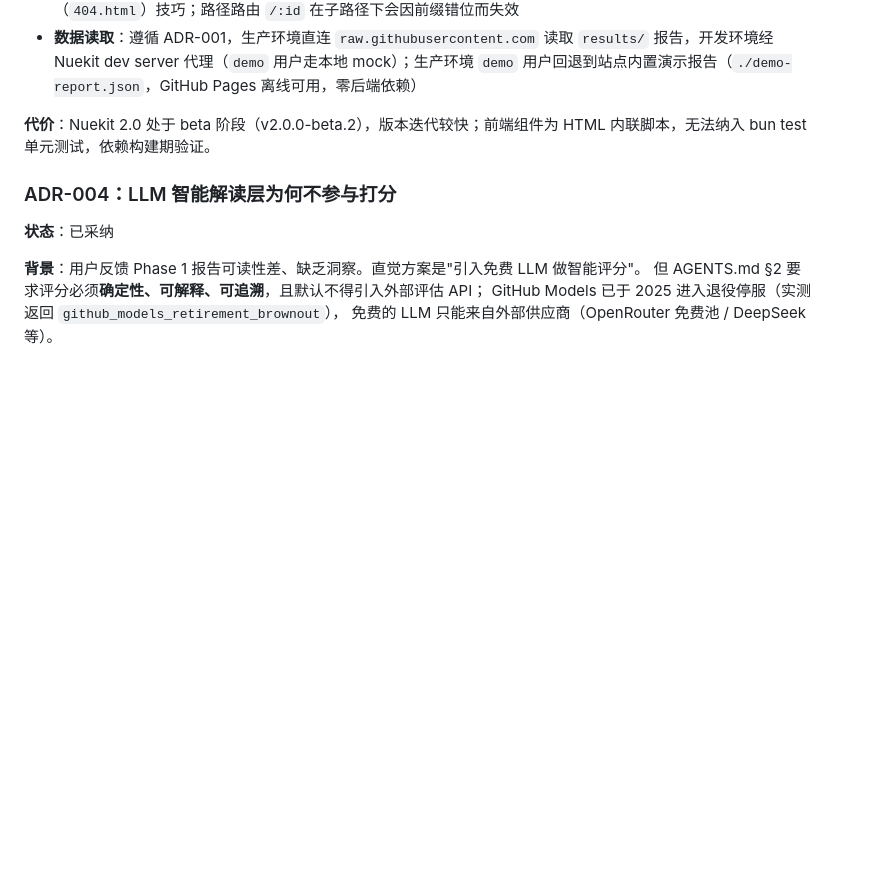
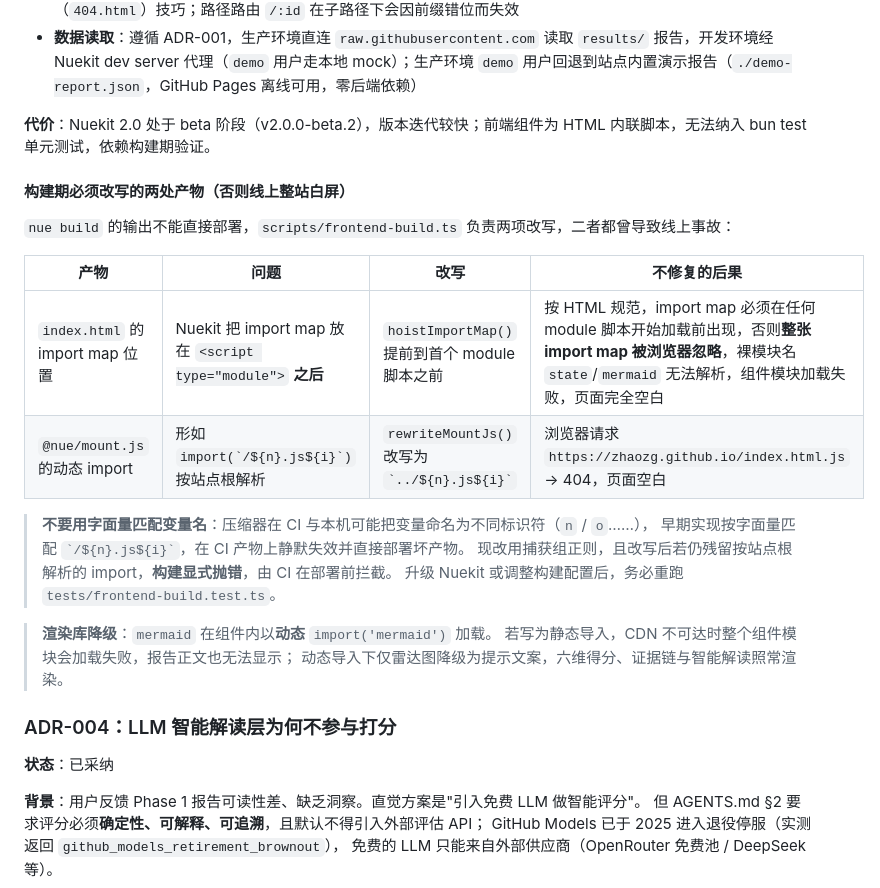
Before and after one commit to zhaozg/HexaScope, a Markdown page: DESIGN.md, the part around the change. GitHub-like rendering; blank space fills up the shorter version.

Commit message:
docs(design): 记录 import map 顺序与 mount.js 路径改写约束
补充 ADR-003 的构建期说明，避免升级 Nuekit 或改构建配置后回归：

- index.html：import map 必须早于任何 module 脚本，否则整张 import map 被忽略、
  裸模块名无法解析、页面白屏（生产事故根因）；
- @nue/mount.js：动态 import 必须相对化，且改写规则不能依赖压缩器变量名，
  失败需显式抛错由 CI 拦截（历史故障：请求 /index.html.js → 404）；
- mermaid 动态导入的降级语义：CDN 不可达时仅雷达图降级，报告正文照常渲染。

```diff
--- a/DESIGN.md
+++ b/DESIGN.md
@@ -609,6 +609,24 @@ zhaozg/HexaScope/
 
 **代价**：Nuekit 2.0 处于 beta 阶段（v2.0.0-beta.2），版本迭代较快；前端组件为 HTML 内联脚本，无法纳入 bun test 单元测试，依赖构建期验证。
 
+#### 构建期必须改写的两处产物（否则线上整站白屏）
+
+`nue build` 的输出不能直接部署，`scripts/frontend-build.ts` 负责两项改写，二者都曾导致线上事故：
+
+| 产物 | 问题 | 改写 | 不修复的后果 |
+|------|------|------|-------------|
+| `index.html` 的 import map 位置 | Nuekit 把 import map 放在 `<script type="module">` **之后** | `hoistImportMap()` 提前到首个 module 脚本之前 | 按 HTML 规范，import map 必须在任何 module 脚本开始加载前出现，否则**整张 import map 被浏览器忽略**，裸模块名 `state`/`mermaid` 无法解析，组件模块加载失败，页面完全空白 |
+| `@nue/mount.js` 的动态 import | 形如 `` import(`/${n}.js${i}`) `` 按站点根解析 | `rewriteMountJs()` 改写为 `` `../${n}.js${i}` `` | 浏览器请求 `https://zhaozg.github.io/index.html.js` → 404，页面空白 |
+
+> **不要用字面量匹配变量名**：压缩器在 CI 与本机可能把变量命名为不同标识符（`n` / `o`……），
+> 早期实现按字面量匹配 `` `/${n}.js${i}` ``，在 CI 产物上静默失效并直接部署坏产物。
+> 现改用捕获组正则，且改写后若仍残留按站点根解析的 import，**构建显式抛错**，由 CI 在部署前拦截。
+> 升级 Nuekit 或调整构建配置后，务必重跑 `tests/frontend-build.test.ts`。
+
+> **渲染库降级**：`mermaid` 在组件内以**动态** `import('mermaid')` 加载。
+> 若写为静态导入，CDN 不可达时整个组件模块会加载失败，报告正文也无法显示；
+> 动态导入下仅雷达图降级为提示文案，六维得分、证据链与智能解读照常渲染。
+
 ### ADR-004：LLM 智能解读层为何不参与打分
 
 **状态**：已采纳
```
